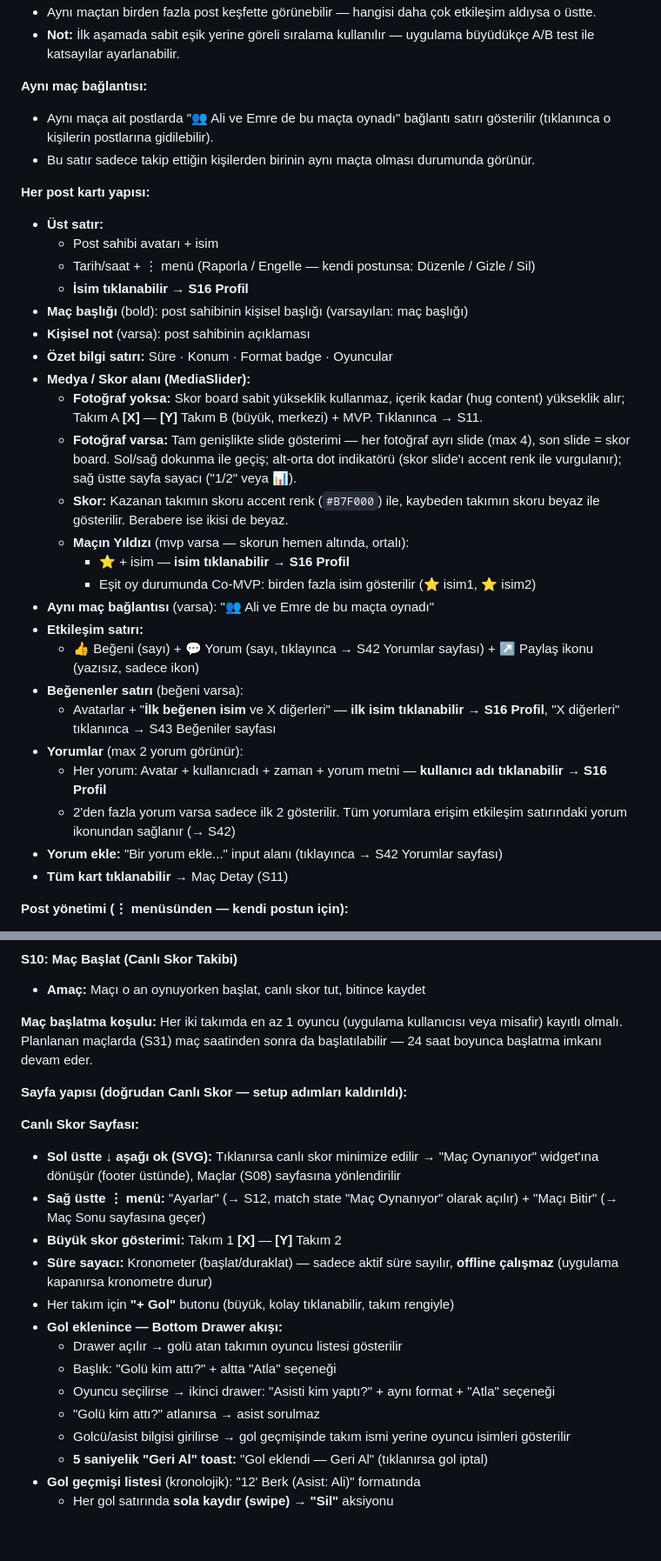
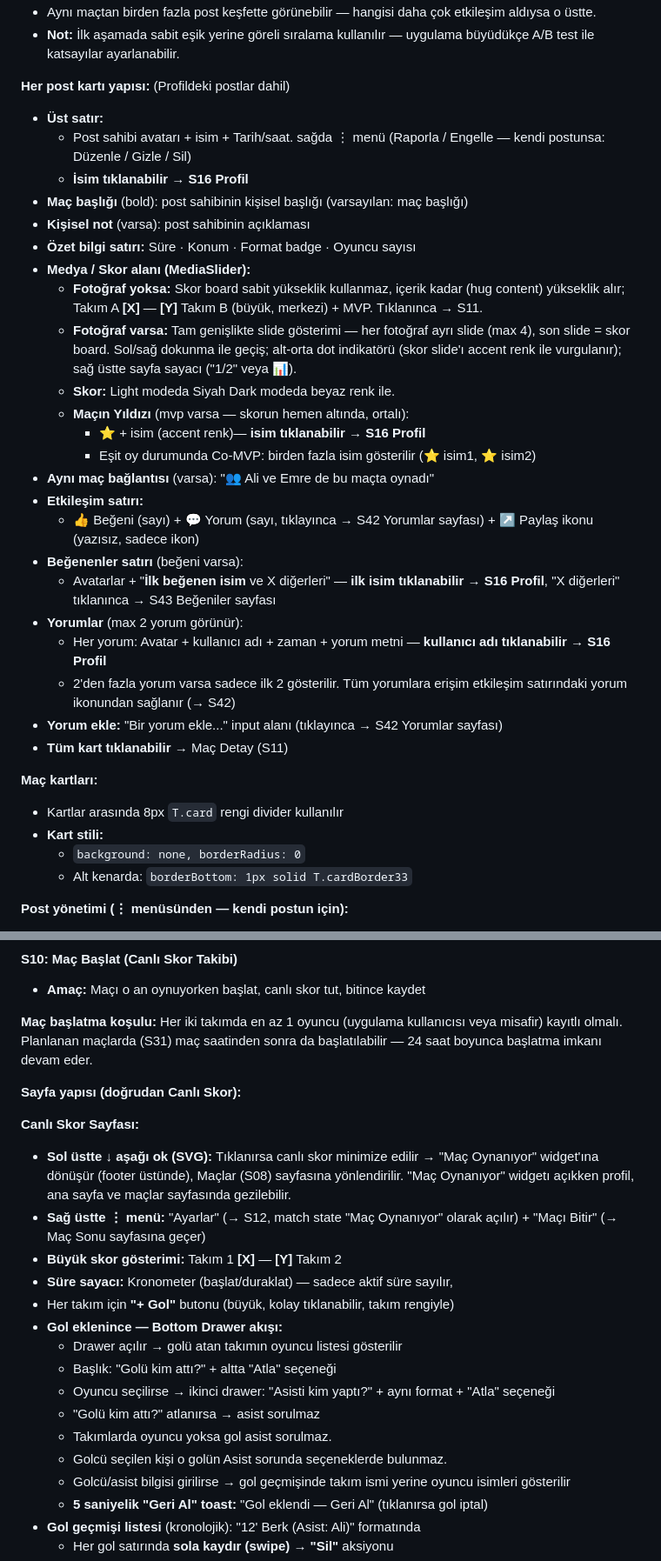
Before and after one commit to serhangurakan/sporwave, a Markdown page: Documents/sporwave_master_document.md, 2 parts joined by grey strips. Shown at 87% size. GitHub-like rendering; blank space fills up the shorter version.

```diff
--- a/Documents/sporwave_master_document.md
+++ b/Documents/sporwave_master_document.md
@@ -238,24 +244,19 @@ Ana Sayfa tab'ında:
 - Aynı maçtan birden fazla post keşfette görünebilir — hangisi daha çok etkileşim aldıysa o üstte.
 - **Not:** İlk aşamada sabit eşik yerine göreli sıralama kullanılır — uygulama büyüdükçe A/B test ile katsayılar ayarlanabilir.
 
-**Aynı maç bağlantısı:**
-- Aynı maça ait postlarda "👥 Ali ve Emre de bu maçta oynadı" bağlantı satırı gösterilir (tıklanınca o kişilerin postlarına gidilebilir).
-- Bu satır sadece takip ettiğin kişilerden birinin aynı maçta olması durumunda görünür.
-
-**Her post kartı yapısı:**
+**Her post kartı yapısı:** (Profildeki postlar dahil)
 - **Üst satır:**
-  - Post sahibi avatarı + isim
-  - Tarih/saat + ⋮ menü (Raporla / Engelle — kendi postunsa: Düzenle / Gizle / Sil)
+  - Post sahibi avatarı + isim + Tarih/saat. sağda ⋮ menü (Raporla / Engelle — kendi postunsa: Düzenle / Gizle / Sil)
   - **İsim tıklanabilir → S16 Profil**
 - **Maç başlığı** (bold): post sahibinin kişisel başlığı (varsayılan: maç başlığı)
 - **Kişisel not** (varsa): post sahibinin açıklaması
-- **Özet bilgi satırı:** Süre · Konum · Format badge · Oyuncular
+- **Özet bilgi satırı:** Süre · Konum · Format badge · Oyuncu sayısı
 - **Medya / Skor alanı (MediaSlider):**
   - **Fotoğraf yoksa:** Skor board sabit yükseklik kullanmaz, içerik kadar (hug content) yükseklik alır; Takım A **[X]** — **[Y]** Takım B (büyük, merkezi) + MVP. Tıklanınca → S11.
   - **Fotoğraf varsa:** Tam genişlikte slide gösterimi — her fotoğraf ayrı slide (max 4), son slide = skor board. Sol/sağ dokunma ile geçiş; alt-orta dot indikatörü (skor slide'ı accent renk ile vurgulanır); sağ üstte sayfa sayacı ("1/2" veya 📊).
-  - **Skor:** Kazanan takımın skoru accent renk (`#B7F000`) ile, kaybeden takımın skoru beyaz ile gösterilir. Berabere ise ikisi de beyaz.
+  - **Skor:** Light modeda Siyah Dark modeda beyaz renk ile.
   - **Maçın Yıldızı** (mvp varsa — skorun hemen altında, ortalı):
-    - ⭐ + isim — **isim tıklanabilir → S16 Profil**
+    - ⭐ + isim (accent renk)— **isim tıklanabilir → S16 Profil**
     - Eşit oy durumunda Co-MVP: birden fazla isim gösterilir (⭐ isim1, ⭐ isim2)
 - **Aynı maç bağlantısı** (varsa): "👥 Ali ve Emre de bu maçta oynadı"
 - **Etkileşim satırı:**
@@ -263,10 +264,16 @@ Ana Sayfa tab'ında:
 - **Beğenenler satırı** (beğeni varsa):
   - Avatarlar + "**İlk beğenen isim** ve X diğerleri" — **ilk isim tıklanabilir → S16 Profil**, "X diğerleri" tıklanınca → S43 Beğeniler sayfası
 - **Yorumlar** (max 2 yorum görünür):
-  - Her yorum: Avatar + kullanıcıadı + zaman + yorum metni — **kullanıcı adı tıklanabilir → S16 Profil**
+  - Her yorum: Avatar + kullanıcı adı + zaman + yorum metni — **kullanıcı adı tıklanabilir → S16 Profil**
   - 2'den fazla yorum varsa sadece ilk 2 gösterilir. Tüm yorumlara erişim etkileşim satırındaki yorum ikonundan sağlanır (→ S42)
 - **Yorum ekle:** "Bir yorum ekle..." input alanı (tıklayınca → S42 Yorumlar sayfası)
 - **Tüm kart tıklanabilir** → Maç Detay (S11)
+
+**Maç kartları:**
+- Kartlar arasında 8px `T.card` rengi divider kullanılır
+- **Kart stili:**
+  - `background: none, borderRadius: 0`
+  - Alt kenarda: `borderBottom: 1px solid T.cardBorder33`
 
 **Post yönetimi (⋮ menüsünden — kendi postun için):**
 - **Düzenle** → başlık, not, fotoğraf düzenleme ekranı
@@ -393,19 +400,21 @@ Kullanıcının değerlendirmediği maçlar + katıldığı maçlar.
 
 **Maç başlatma koşulu:** Her iki takımda en az 1 oyuncu (uygulama kullanıcısı veya misafir) kayıtlı olmalı. Planlanan maçlarda (S31) maç saatinden sonra da başlatılabilir — 24 saat boyunca başlatma imkanı devam eder.
 
-**Sayfa yapısı (doğrudan Canlı Skor — setup adımları kaldırıldı):**
+**Sayfa yapısı (doğrudan Canlı Skor):**
 
 **Canlı Skor Sayfası:**
-- **Sol üstte ↓ aşağı ok (SVG):** Tıklanırsa canlı skor minimize edilir → "Maç Oynanıyor" widget'ına dönüşür (footer üstünde), Maçlar (S08) sayfasına yönlendirilir
+- **Sol üstte ↓ aşağı ok (SVG):** Tıklanırsa canlı skor minimize edilir → "Maç Oynanıyor" widget'ına dönüşür (footer üstünde), Maçlar (S08) sayfasına yönlendirilir. "Maç Oynanıyor" widgetı açıkken profil, ana sayfa ve maçlar sayfasında gezilebilir.
 - **Sağ üstte ⋮ menü:** "Ayarlar" (→ S12, match state "Maç Oynanıyor" olarak açılır) + "Maçı Bitir" (→ Maç Sonu sayfasına geçer)
 - **Büyük skor gösterimi:** Takım 1 **[X]** — **[Y]** Takım 2
-- **Süre sayacı:** Kronometer (başlat/duraklat) — sadece aktif süre sayılır, **offline çalışmaz** (uygulama kapanırsa kronometre durur)
+- **Süre sayacı:** Kronometer (başlat/duraklat) — sadece aktif süre sayılır,
 - Her takım için **"+ Gol"** butonu (büyük, kolay tıklanabilir, takım rengiyle)
 - **Gol eklenince — Bottom Drawer akışı:**
   - Drawer açılır → golü atan takımın oyuncu listesi gösterilir
   - Başlık: "Golü kim attı?" + altta "Atla" seçeneği
   - Oyuncu seçilirse → ikinci drawer: "Asisti kim yaptı?" + aynı format + "Atla" seçeneği
   - "Golü kim attı?" atlanırsa → asist sorulmaz
+  - Takımlarda oyuncu yoksa gol asist sorulmaz.
+  - Golcü seçilen kişi o golün Asist sorunda seçeneklerde bulunmaz.
   - Golcü/asist bilgisi girilirse → gol geçmişinde takım ismi yerine oyuncu isimleri gösterilir
   - **5 saniyelik "Geri Al" toast:** "Gol eklendi — Geri Al" (tıklanırsa gol iptal)
 - **Gol geçmişi listesi** (kronolojik): "12' Berk (Asist: Ali)" formatında
```
Also changed, not shown: other parts of Documents/sporwave_master_document.md (+33 -27 lines).
